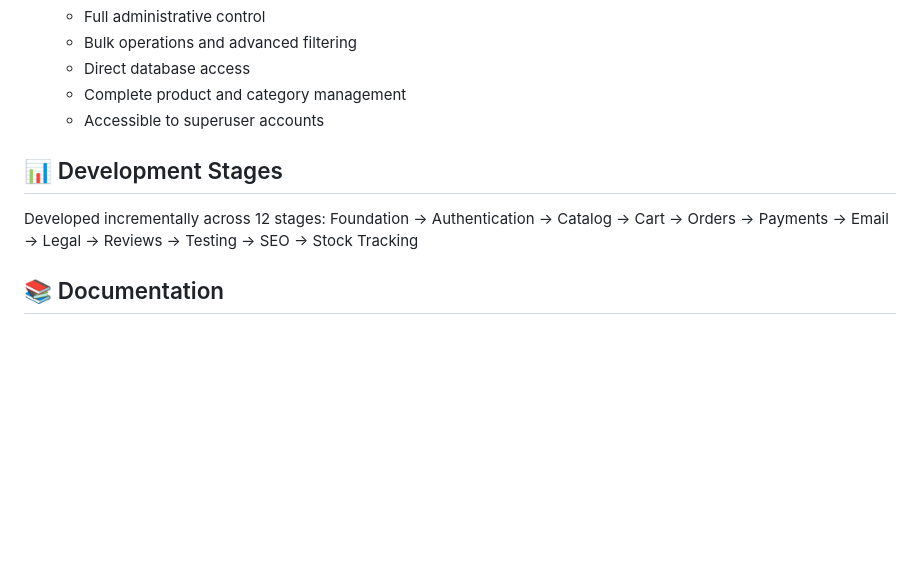
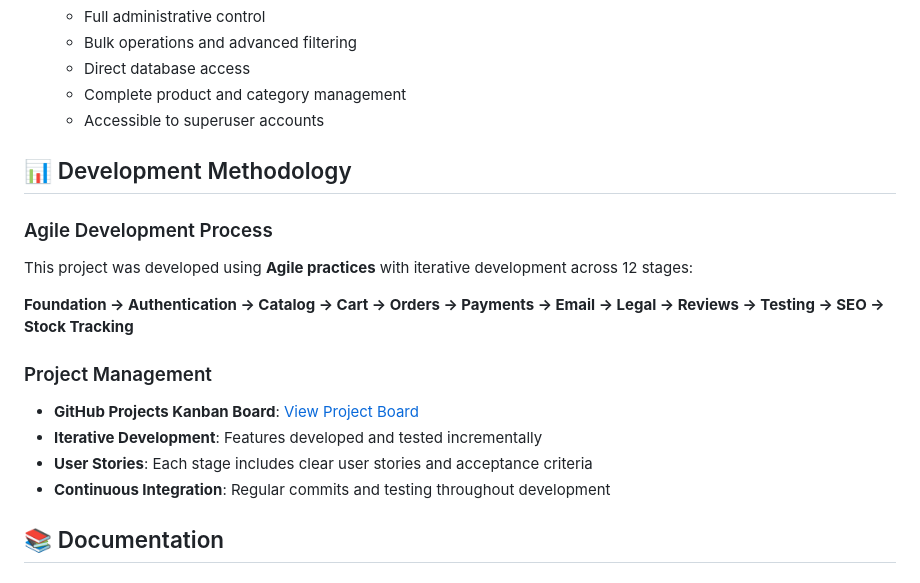
Before and after one commit to ihorsniezhko/wiesbaden-cyclery-project, a Markdown page: README.md, the part around the change. Rendered like a GitHub page; blank space fills up the shorter version.

Commit message:
Docs: Add Agile methodology and GitHub Project Kanban board link to README

```diff
--- a/README.md
+++ b/README.md
@@ -132,9 +132,20 @@ Products can be managed through two interfaces:
    - Complete product and category management
    - Accessible to superuser accounts
 
-## 📊 Development Stages
+## 📊 Development Methodology
 
-Developed incrementally across 12 stages: Foundation → Authentication → Catalog → Cart → Orders → Payments → Email → Legal → Reviews → Testing → SEO → Stock Tracking
+### Agile Development Process
+
+This project was developed using **Agile practices** with iterative development across 12 stages:
+
+**Foundation → Authentication → Catalog → Cart → Orders → Payments → Email → Legal → Reviews → Testing → SEO → Stock Tracking**
+
+### Project Management
+
+- **GitHub Projects Kanban Board**: [View Project Board](https://github.com/users/ihorsniezhko/projects/7)
+- **Iterative Development**: Features developed and tested incrementally
+- **User Stories**: Each stage includes clear user stories and acceptance criteria
+- **Continuous Integration**: Regular commits and testing throughout development
 
 ## 📚 Documentation
 
```
